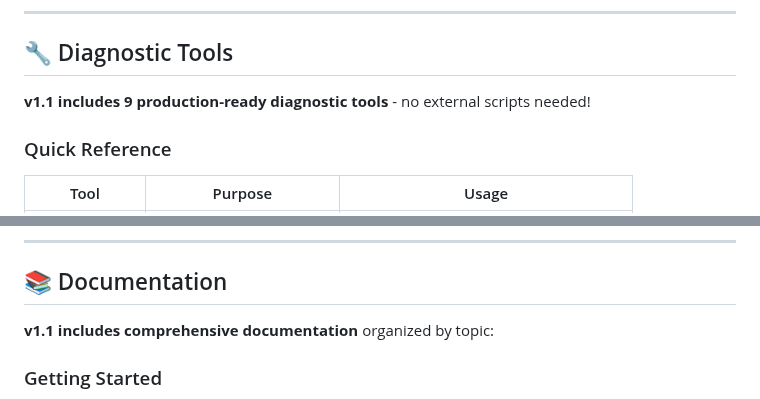
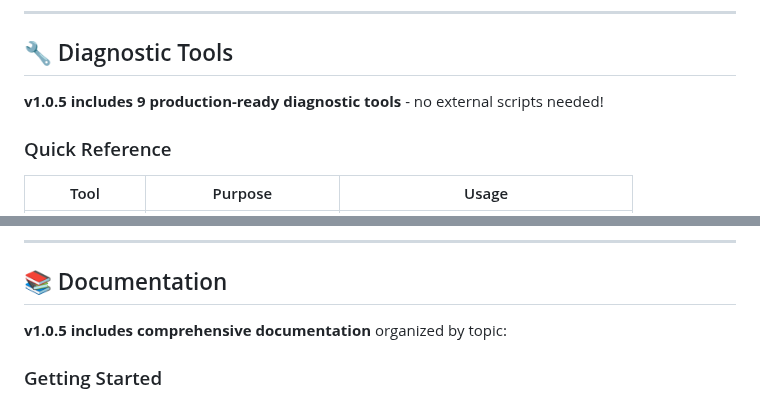
Before and after one commit to r3bo0tbx1/tor-guard-relay, a Markdown page: README.md, 2 parts joined by grey strips. Rendered like a GitHub page.

Commit message:
fix(📚 readme): update version numbers to v1.0.5 in diagnostic tools and documentation sections

```diff
--- a/README.md
+++ b/README.md
@@ -163,7 +163,7 @@ See [Deployment Guide](docs/DEPLOYMENT.md) for complete instructions.
 
 ## 🔧 Diagnostic Tools
 
-**v1.1 includes 9 production-ready diagnostic tools** - no external scripts needed!
+**v1.0.5 includes 9 production-ready diagnostic tools** - no external scripts needed!
 
 ### Quick Reference
 
@@ -278,7 +278,7 @@ docker-compose -f docker-compose-multi-relay.yml up -d
 
 ## 📚 Documentation
 
-**v1.1 includes comprehensive documentation** organized by topic:
+**v1.0.5 includes comprehensive documentation** organized by topic:
 
 ### Getting Started
 - **[Deployment Guide](docs/DEPLOYMENT.md)** - Complete installation for Docker CLI, Compose, Cosmos Cloud, and Portainer
```
Also changed, not shown: other parts of README.md (+1 -1 lines).
